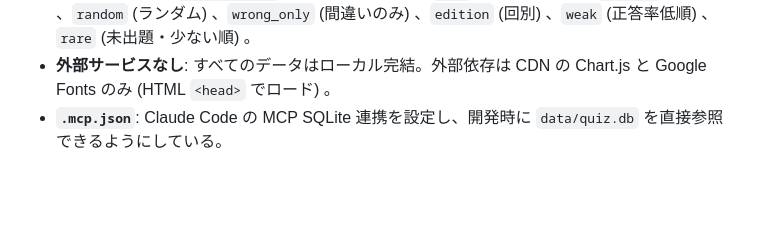
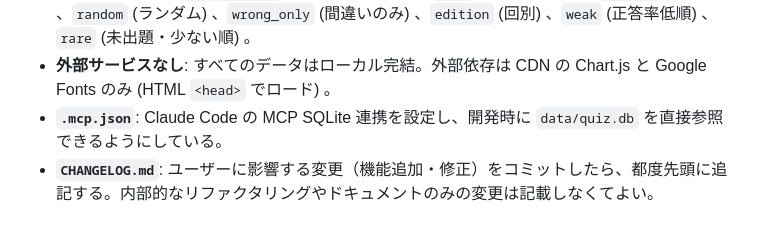
Before and after one commit to probono-a/shakaifukushi-quiz, a Markdown page: CLAUDE.md, the part around the change. Drawn GitHub-style; blank space fills up the shorter version.

```diff
--- a/CLAUDE.md
+++ b/CLAUDE.md
@@ -76,3 +76,4 @@ JSON ファイルは `data/json/{回}th/` 以下に配置される。AI精査後
 - **問題取得モード**: `questions.py` のクエリパラメータ `mode` で切り替える — `subject` (科目別) 、`random` (ランダム) 、`wrong_only` (間違いのみ) 、`edition` (回別) 、`weak` (正答率低順) 、`rare` (未出題・少ない順) 。
 - **外部サービスなし**: すべてのデータはローカル完結。外部依存は CDN の Chart.js と Google Fonts のみ (HTML `<head>` でロード) 。
 - **`.mcp.json`**: Claude Code の MCP SQLite 連携を設定し、開発時に `data/quiz.db` を直接参照できるようにしている。
+- **`CHANGELOG.md`**: ユーザーに影響する変更（機能追加・修正）をコミットしたら、都度先頭に追記する。内部的なリファクタリングやドキュメントのみの変更は記載しなくてよい。
```
Also changed, not shown: CHANGELOG.md (added, +31 -0 lines), README.md (+25 -4 lines).
